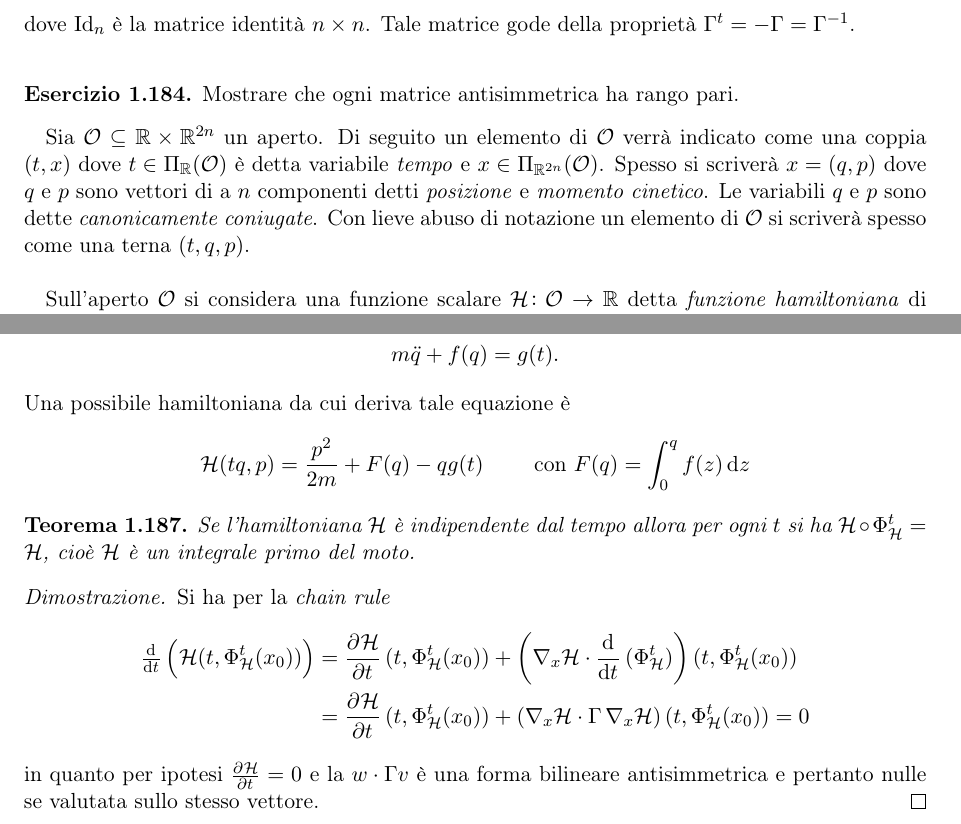
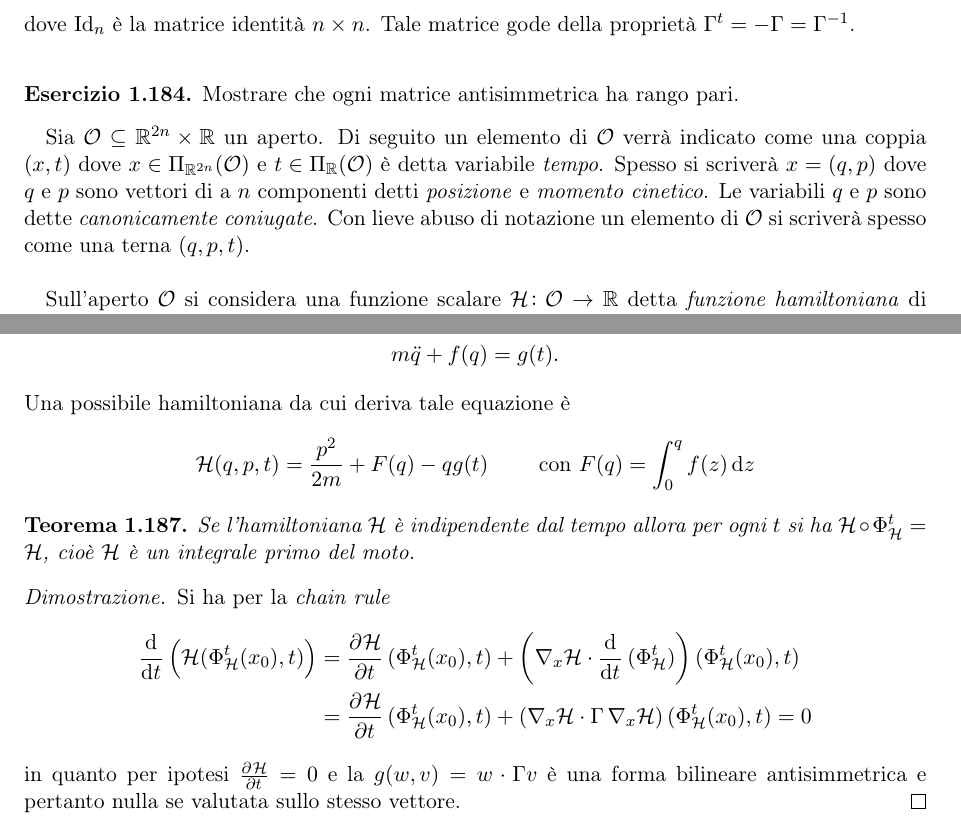
Before and after one commit to SciSNS-2017/Sistemi-Dinamici, a LaTeX book (main.tex, which reads Lezioni/lezione19-01-29.tex): two parts of pages 52 and 54 of 54, joined at a grey line, cut so that both start at the same text. Compiled offline with pdfLaTeX.

Commit message:
Update con master dopo i casini e (t, x) in (x, t)

```diff
--- a/Lezioni/lezione19-01-29.tex
+++ b/Lezioni/lezione19-01-29.tex
@@ -21,7 +21,7 @@ dove $ \Id_n $ è la matrice identità $ n \times n $. Tale matrice gode della p
     Mostrare che ogni matrice antisimmetrica ha rango pari.
 \end{exercise}
 
-Sia $ \mathcal{O} \subseteq \R \times \R^{2n} $ un aperto. Di seguito un elemento di $ \mathcal{O} $ verrà indicato come una coppia $ (t, x) $ dove $ t \in \Pi_\R(\mathcal{O}) $ è detta variabile \emph{tempo} e $ x \in \Pi_{\R^{2n}}(\mathcal{O}) $. Spesso si scriverà $ x = (q, p) $ dove $ q $ e $ p $ sono vettori di a $ n $ componenti detti \emph{posizione} e \emph{momento cinetico}. Le variabili $ q $ e $ p $ sono dette \emph{canonicamente coniugate}. Con lieve abuso di notazione un elemento di $ \mathcal{O} $ si scriverà spesso come una terna $ (t, q, p) $. \\
+Sia $ \mathcal{O} \subseteq \R^{2n} \times \R $ un aperto. Di seguito un elemento di $ \mathcal{O} $ verrà indicato come una coppia $ (x, t) $ dove $ x \in \Pi_{\R^{2n}}(\mathcal{O}) $ e $ t \in \Pi_\R(\mathcal{O}) $ è detta variabile \emph{tempo}. Spesso si scriverà $ x = (q, p) $ dove $ q $ e $ p $ sono vettori di a $ n $ componenti detti \emph{posizione} e \emph{momento cinetico}. Le variabili $ q $ e $ p $ sono dette \emph{canonicamente coniugate}. Con lieve abuso di notazione un elemento di $ \mathcal{O} $ si scriverà spesso come una terna $ (q, p, t) $. \\
 
 Sull'aperto $ \mathcal{O} $ si considera una funzione scalare $ \ham \colon \mathcal{O} \to \R $ detta \emph{funzione hamiltoniana} di classe $ \mathcal{C}^{\infty} $. Tale ipotesi su $ \ham $ non sarà sempre necessaria nel senso che i risultati che andremo ad enunciare valgono per anche per hamiltoniane meno regolari: questa è tuttavia una questione di cui non ci vogliamo occupare e pertanto supporremo che $ \ham $ sia di classe $ \mathcal{C}^\infty $.
 
@@ -85,7 +85,7 @@ Nel caso \emph{autonomo}, cioè quando l'hamiltoniana non dipende dal tempo, sem
     \]
     Una possibile hamiltoniana da cui deriva tale equazione è
     \[
-        \ham(t q, p) = \frac{p^2}{2m} + F(q) - q g(t) \qquad \text{ con } F(q) = \int_0^q f(z) \dif{z}
+        \ham(q, p, t) = \frac{p^2}{2m} + F(q) - q g(t) \qquad \text{ con } F(q) = \int_0^q f(z) \dif{z}
     \]
 \end{example}
 
@@ -95,8 +95,8 @@ Nel caso \emph{autonomo}, cioè quando l'hamiltoniana non dipende dal tempo, sem
 \begin{proof}
     Si ha per la \emph{chain rule}
     \begin{align*}
-        \od{}{t} \left( \ham(t, \Phi_\ham^t(x_0))\right) & = \dpd{\ham}{t}(t, \Phi_\ham^t(x_0)) + \left(\nabla_x \ham \cdot \dod{}{t}(\Phi^t_\ham)\right)(t, \Phi^t_\ham(x_0)) \\
-        & = \dpd{\ham}{t}(t, \Phi_\ham^t(x_0)) + \left(\nabla_x \ham \cdot \Gamma \, \nabla_x \ham\right)(t, \Phi^t_\ham(x_0)) = 0
+        \dod{}{t} \left( \ham(\Phi_\ham^t(x_0), t)\right) & = \dpd{\ham}{t}(\Phi_\ham^t(x_0), t) + \left(\nabla_x \ham \cdot \dod{}{t}(\Phi^t_\ham)\right)(\Phi^t_\ham(x_0), t) \\
+        & = \dpd{\ham}{t}(\Phi_\ham^t(x_0), t) + \left(\nabla_x \ham \cdot \Gamma \, \nabla_x \ham\right)(\Phi^t_\ham(x_0), t) = 0
     \end{align*}
-    in quanto per ipotesi $ \pd{\ham}{t} = 0 $ e la $ w \cdot \Gamma v $ è una forma bilineare antisimmetrica e pertanto nulle se valutata sullo stesso vettore.
+    in quanto per ipotesi $ \pd{\ham}{t} = 0 $ e la $ g(w, v) = w \cdot \Gamma v $ è una forma bilineare antisimmetrica e pertanto nulla se valutata sullo stesso vettore.
 \end{proof}
```
Also changed, not shown: README.md, Lezioni/lezione19-01-29.tex (6 more changed lines).
